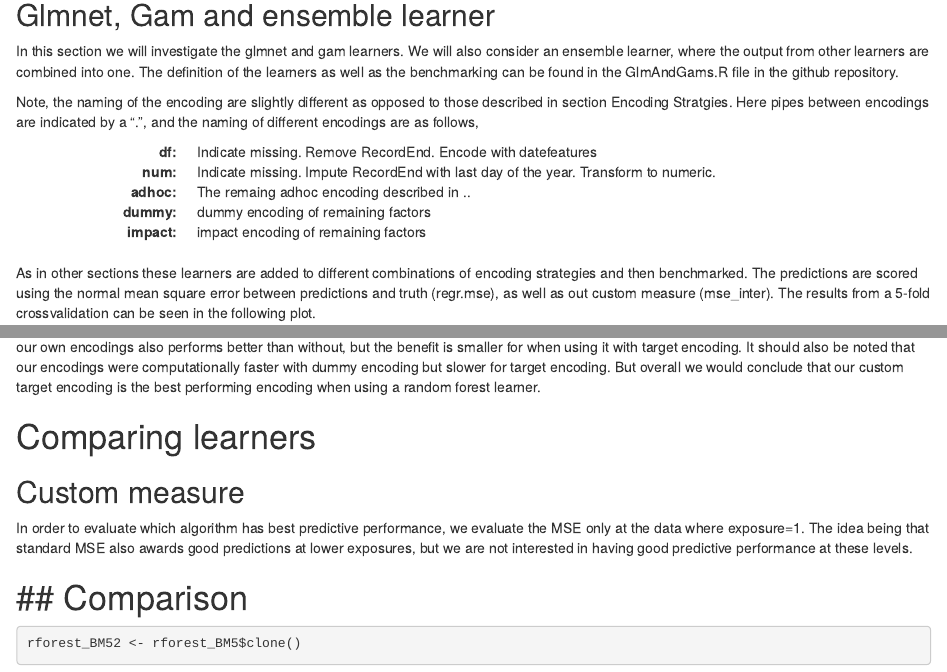
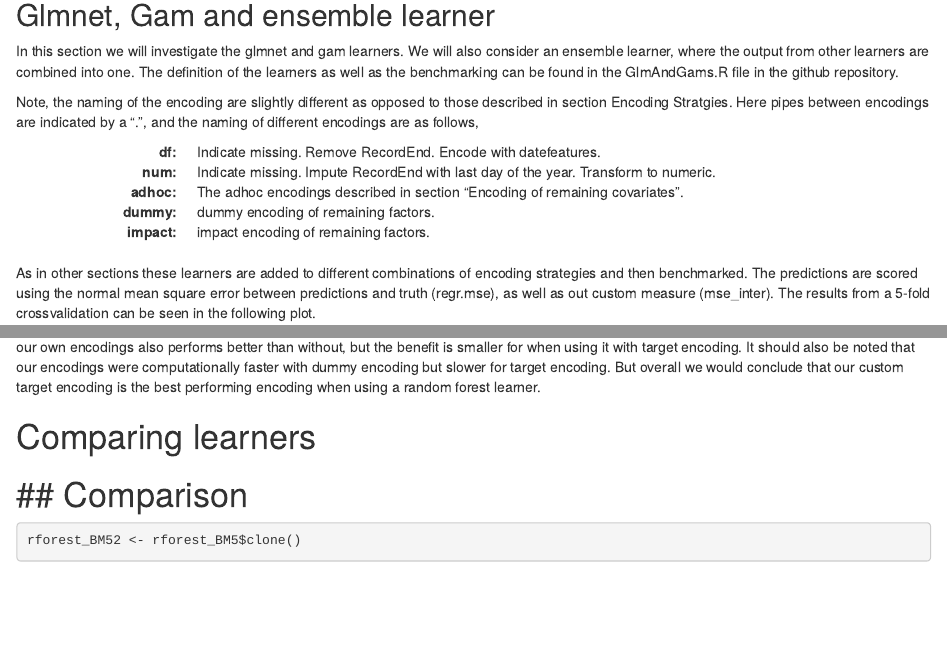
Before and after one commit to HVinther/IML_assignment_1, an R Markdown document (rapport.Rmd): the page in a window 1100 px wide, from 5930 px down, and a second part further down, joined at a grey line. Rendered offline with R 4.5, knitr and Pandoc, with nearby package versions; some code elsewhere in the file could not run offline.

Commit message:
Slettet afsnit custom measure, da det er beskrevet i et tidligere afsnit

```diff
--- a/rapport.Rmd
+++ b/rapport.Rmd
@@ -293,15 +293,15 @@ Note, the naming of the encoding are slightly different as opposed to those desc
 
 <dl class="dl-horizontal">
 <dt>df:</dt>
-<dd>Indicate missing. Remove RecordEnd. Encode with datefeatures</dd>
+<dd>Indicate missing. Remove RecordEnd. Encode with datefeatures.</dd>
 <dt>num:</dt>
 <dd>Indicate missing. Impute RecordEnd with last day of the year. Transform to numeric.</dd>
 <dt>adhoc:</dt>
-<dd>The remaing adhoc encoding described in ..</dd>
+<dd>The adhoc encodings described in section "Encoding of remaining covariates".</dd>
 <dt>dummy:</dt>
-<dd>dummy encoding of remaining factors</dd>
+<dd>dummy encoding of remaining factors.</dd>
 <dt>impact:</dt>
-<dd>impact encoding of remaining factors</dd>
+<dd>impact encoding of remaining factors.</dd>
 </dl>
 
 
@@ -398,8 +398,6 @@ So from this plot we note that target encoding outperforms dummy encoding when u
 
 # Comparing learners
 
-## Custom measure
-In order to evaluate which algorithm has best predictive performance, we evaluate the MSE only at the data where exposure=1. The idea being that standard MSE also awards good predictions at lower exposures, but we are not interested in having good predictive performance at these levels.
 
 ## Comparison
 =======
```
